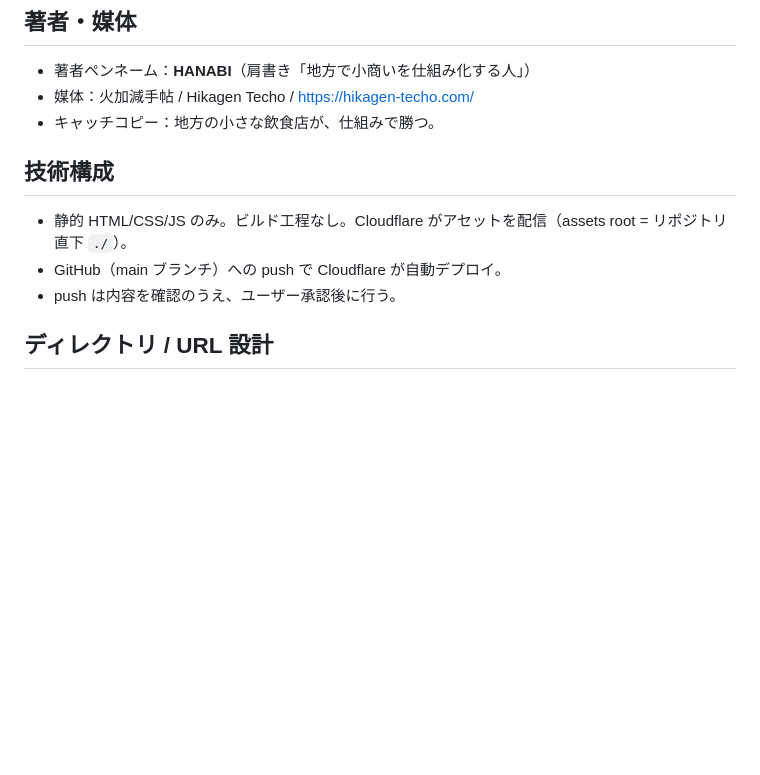
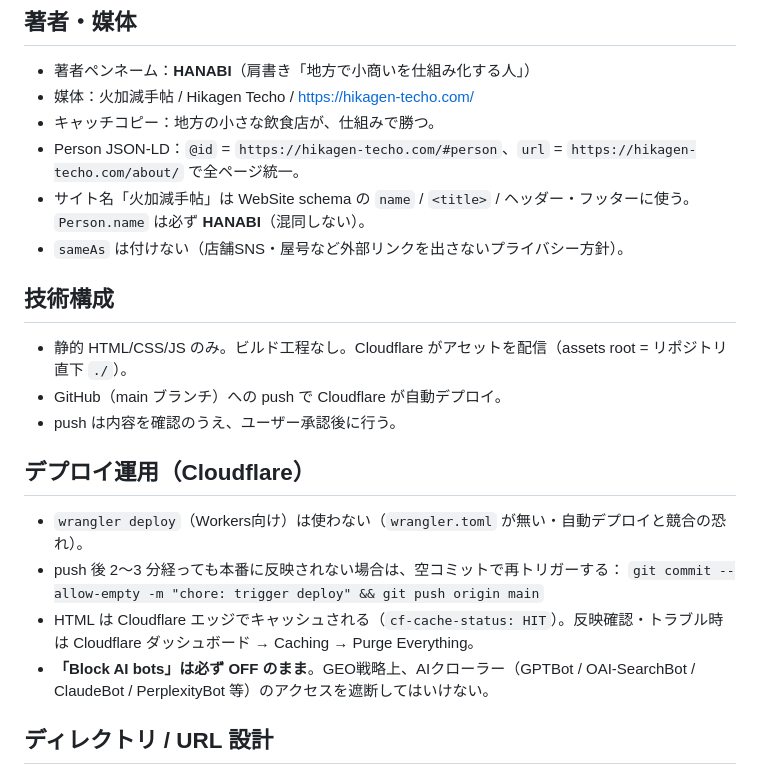
Before and after one commit to rairiu7/hikagen-techo, a Markdown page: CLAUDE.md, the part around one of its changes. GitHub-like rendering; blank space fills up the shorter version.

```diff
--- a/CLAUDE.md
+++ b/CLAUDE.md
@@ -19,11 +19,21 @@
 - 著者ペンネーム：**HANABI**（肩書き「地方で小商いを仕組み化する人」）
 - 媒体：火加減手帖 / Hikagen Techo / https://hikagen-techo.com/
 - キャッチコピー：地方の小さな飲食店が、仕組みで勝つ。
+- Person JSON-LD：`@id` = `https://hikagen-techo.com/#person`、`url` = `https://hikagen-techo.com/about/` で全ページ統一。
+- サイト名「火加減手帖」は WebSite schema の `name` / `<title>` / ヘッダー・フッターに使う。`Person.name` は必ず **HANABI**（混同しない）。
+- `sameAs` は付けない（店舗SNS・屋号など外部リンクを出さないプライバシー方針）。
 
 ## 技術構成
 - 静的 HTML/CSS/JS のみ。ビルド工程なし。Cloudflare がアセットを配信（assets root = リポジトリ直下 `./`）。
 - GitHub（main ブランチ）への push で Cloudflare が自動デプロイ。
 - push は内容を確認のうえ、ユーザー承認後に行う。
+
+## デプロイ運用（Cloudflare）
+- `wrangler deploy`（Workers向け）は使わない（`wrangler.toml` が無い・自動デプロイと競合の恐れ）。
+- push 後 2〜3 分経っても本番に反映されない場合は、空コミットで再トリガーする：
+  `git commit --allow-empty -m "chore: trigger deploy" && git push origin main`
+- HTML は Cloudflare エッジでキャッシュされる（`cf-cache-status: HIT`）。反映確認・トラブル時は Cloudflare ダッシュボード → Caching → Purge Everything。
+- **「Block AI bots」は必ず OFF のまま**。GEO戦略上、AIクローラー（GPTBot / OAI-SearchBot / ClaudeBot / PerplexityBot 等）のアクセスを遮断してはいけない。
 
 ## ディレクトリ / URL 設計
 - 共通CSS：`/css/style.css`（全ページがこれを `<link rel="stylesheet" href="/css/style.css">` で参照）
```
Also changed, not shown: other parts of CLAUDE.md (+20 -0 lines).
